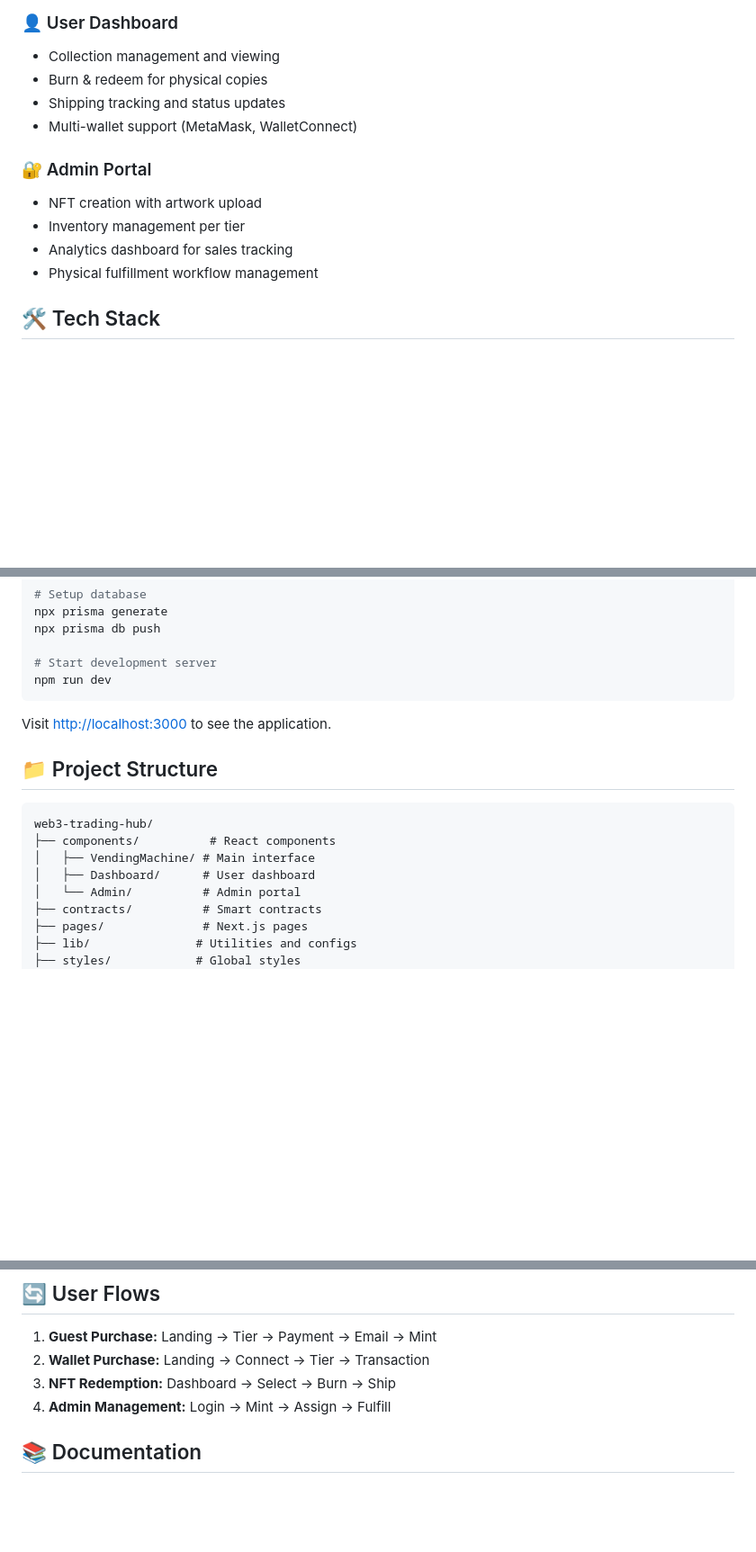
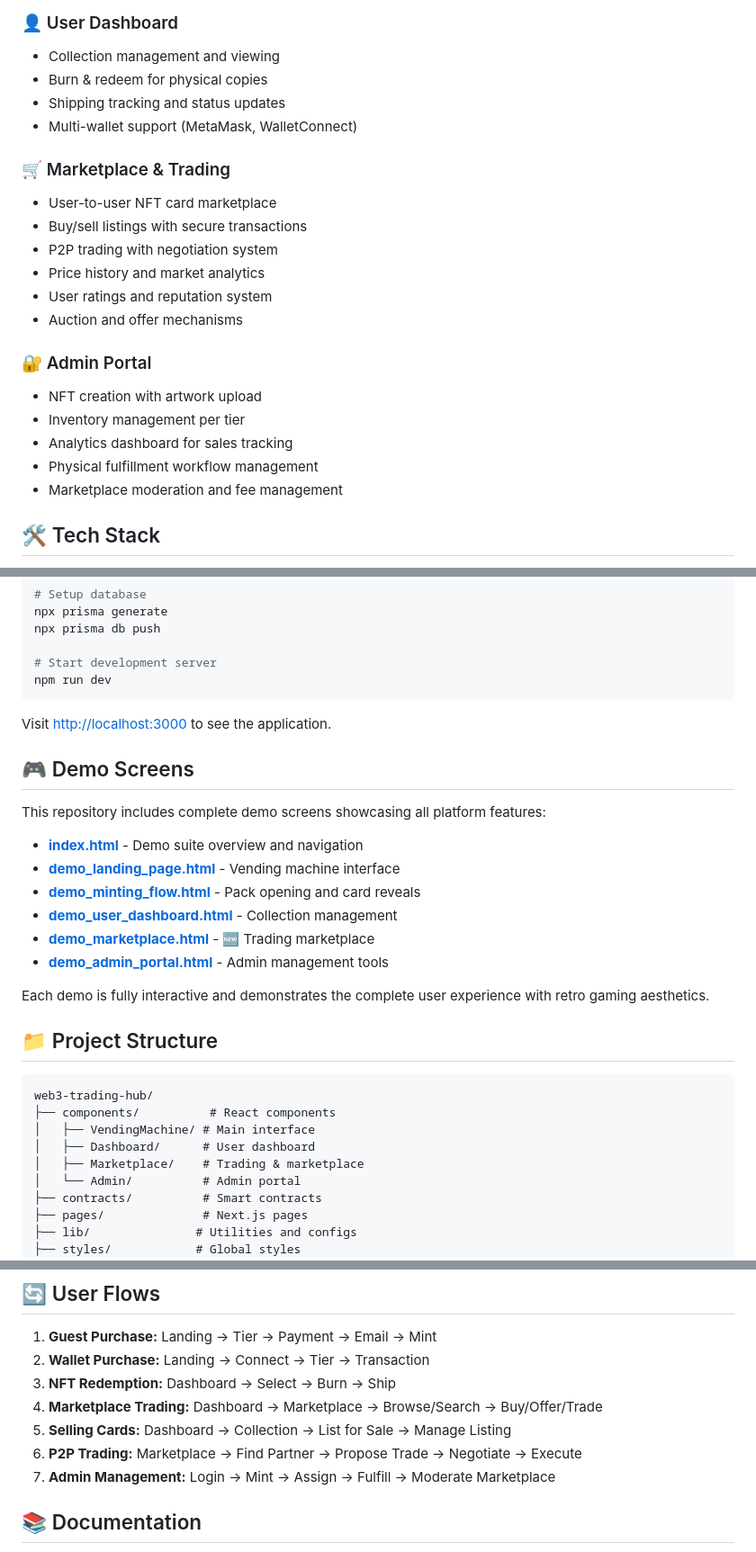
Before and after one commit to lamont703/Project_Blockchain_VendingMachine, a Markdown page: README.md, 3 parts joined by grey strips. Shown: that part at 90% size. Rendered like a GitHub page; blank space fills up the shorter version.

Commit message:
docs: Update README with marketplace functionality
- Added marketplace & trading section to key features
- Updated user flows to include marketplace trading scenarios
- Enhanced project overview to mention marketplace capabilities
- Added demo screens section highlighting new marketplace demo
- Updated project structure to include marketplace components

````diff
--- a/README.md
+++ b/README.md
@@ -38,12 +38,22 @@ Web3 Trading Hub is an innovative platform that brings the nostalgic experience
 - Shipping tracking and status updates
 - Multi-wallet support (MetaMask, WalletConnect)
 
+### 🛒 Marketplace & Trading
+
+- User-to-user NFT card marketplace
+- Buy/sell listings with secure transactions
+- P2P trading with negotiation system
+- Price history and market analytics
+- User ratings and reputation system
+- Auction and offer mechanisms
+
 ### 🔐 Admin Portal
 
 - NFT creation with artwork upload
 - Inventory management per tier
 - Analytics dashboard for sales tracking
 - Physical fulfillment workflow management
+- Marketplace moderation and fee management
 
 ## 🛠 Tech Stack
 
@@ -86,6 +96,19 @@ npm run dev
 
 Visit [http://localhost:3000](http://localhost:3000) to see the application.
 
+## 🎮 Demo Screens
+
+This repository includes complete demo screens showcasing all platform features:
+
+- **[index.html](./index.html)** - Demo suite overview and navigation
+- **[demo_landing_page.html](./demo_landing_page.html)** - Vending machine interface
+- **[demo_minting_flow.html](./demo_minting_flow.html)** - Pack opening and card reveals
+- **[demo_user_dashboard.html](./demo_user_dashboard.html)** - Collection management
+- **[demo_marketplace.html](./demo_marketplace.html)** - 🆕 Trading marketplace
+- **[demo_admin_portal.html](./demo_admin_portal.html)** - Admin management tools
+
+Each demo is fully interactive and demonstrates the complete user experience with retro gaming aesthetics.
+
 ## 📁 Project Structure
 
 ```
@@ -93,6 +116,7 @@ web3-trading-hub/
 ├── components/          # React components
 │   ├── VendingMachine/ # Main interface
 │   ├── Dashboard/      # User dashboard
+│   ├── Marketplace/    # Trading & marketplace
 │   └── Admin/          # Admin portal
 ├── contracts/          # Smart contracts
 ├── pages/              # Next.js pages
@@ -113,7 +137,10 @@ web3-trading-hub/
 1. **Guest Purchase:** Landing → Tier → Payment → Email → Mint
 2. **Wallet Purchase:** Landing → Connect → Tier → Transaction
 3. **NFT Redemption:** Dashboard → Select → Burn → Ship
-4. **Admin Management:** Login → Mint → Assign → Fulfill
+4. **Marketplace Trading:** Dashboard → Marketplace → Browse/Search → Buy/Offer/Trade
+5. **Selling Cards:** Dashboard → Collection → List for Sale → Manage Listing
+6. **P2P Trading:** Marketplace → Find Partner → Propose Trade → Negotiate → Execute
+7. **Admin Management:** Login → Mint → Assign → Fulfill → Moderate Marketplace
 
 ## 📚 Documentation
 
````
Also changed, not shown: other parts of README.md (+1 -1 lines).
